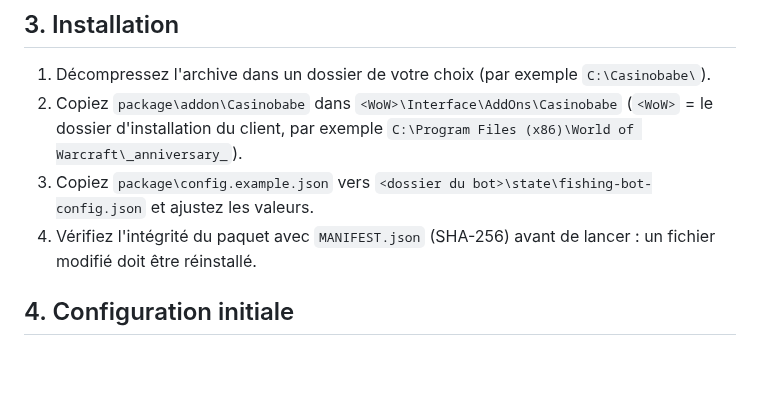
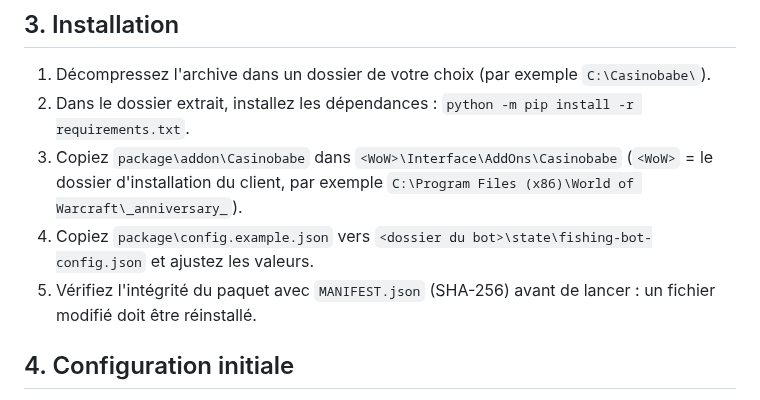
Before and after one commit to aveca/bot-wow, a Markdown page: distribution/INSTALL.md, the part around the change. Rendered like a GitHub page; blank space fills up the shorter version.

Commit message:
docs(package): add dependency installation command

```diff
--- a/distribution/INSTALL.md
+++ b/distribution/INSTALL.md
@@ -41,13 +41,15 @@ Classic specific (couleurs d'eau, taille de la minicarte).
 
 1. Décompressez l'archive dans un dossier de votre choix (par exemple
    `C:\Casinobabe\`).
-2. Copiez `package\addon\Casinobabe` dans
+2. Dans le dossier extrait, installez les dépendances :
+   `python -m pip install -r requirements.txt`.
+3. Copiez `package\addon\Casinobabe` dans
    `<WoW>\Interface\AddOns\Casinobabe`
    (`<WoW>` = le dossier d'installation du client, par exemple
    `C:\Program Files (x86)\World of Warcraft\_anniversary_`).
-3. Copiez `package\config.example.json` vers
+4. Copiez `package\config.example.json` vers
    `<dossier du bot>\state\fishing-bot-config.json` et ajustez les valeurs.
-4. Vérifiez l'intégrité du paquet avec `MANIFEST.json` (SHA-256) avant de
+5. Vérifiez l'intégrité du paquet avec `MANIFEST.json` (SHA-256) avant de
    lancer : un fichier modifié doit être réinstallé.
 
 ## 4. Configuration initiale
```
